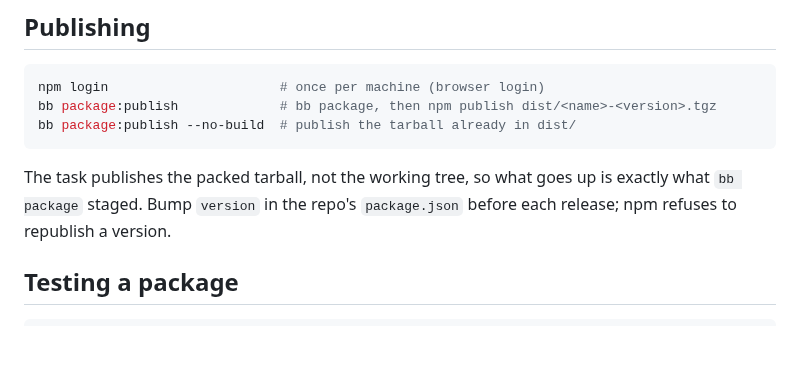
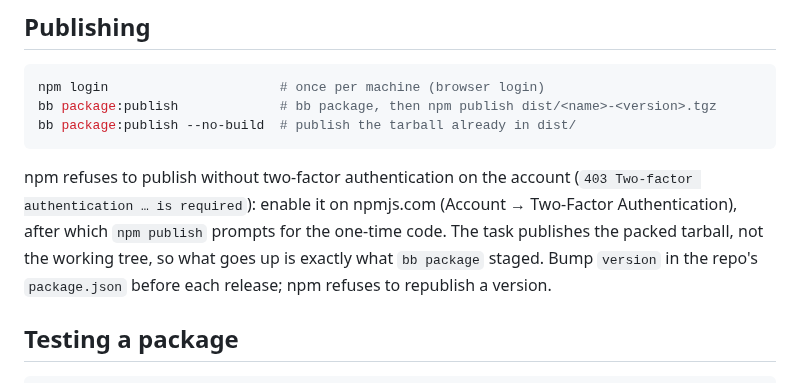
Before and after one commit to floscr/xi, a Markdown page: docs/packaging.md, the part around the change. Rendered like a GitHub page; blank space fills up the shorter version.

Commit message:
docs(packaging): npm publish needs 2FA on the account

````diff
--- a/docs/packaging.md
+++ b/docs/packaging.md
@@ -70,8 +70,11 @@ bb package:publish             # bb package, then npm publish dist/<name>-<versi
 bb package:publish --no-build  # publish the tarball already in dist/
 ```
 
-The task publishes the packed tarball, not the working tree, so what goes up
-is exactly what `bb package` staged. Bump `version` in the repo's
+npm refuses to publish without two-factor authentication on the account
+(`403 Two-factor authentication … is required`): enable it on npmjs.com
+(Account → Two-Factor Authentication), after which `npm publish` prompts for
+the one-time code. The task publishes the packed tarball, not the working
+tree, so what goes up is exactly what `bb package` staged. Bump `version` in the repo's
 `package.json` before each release; npm refuses to republish a version.
 
 ## Testing a package
````
